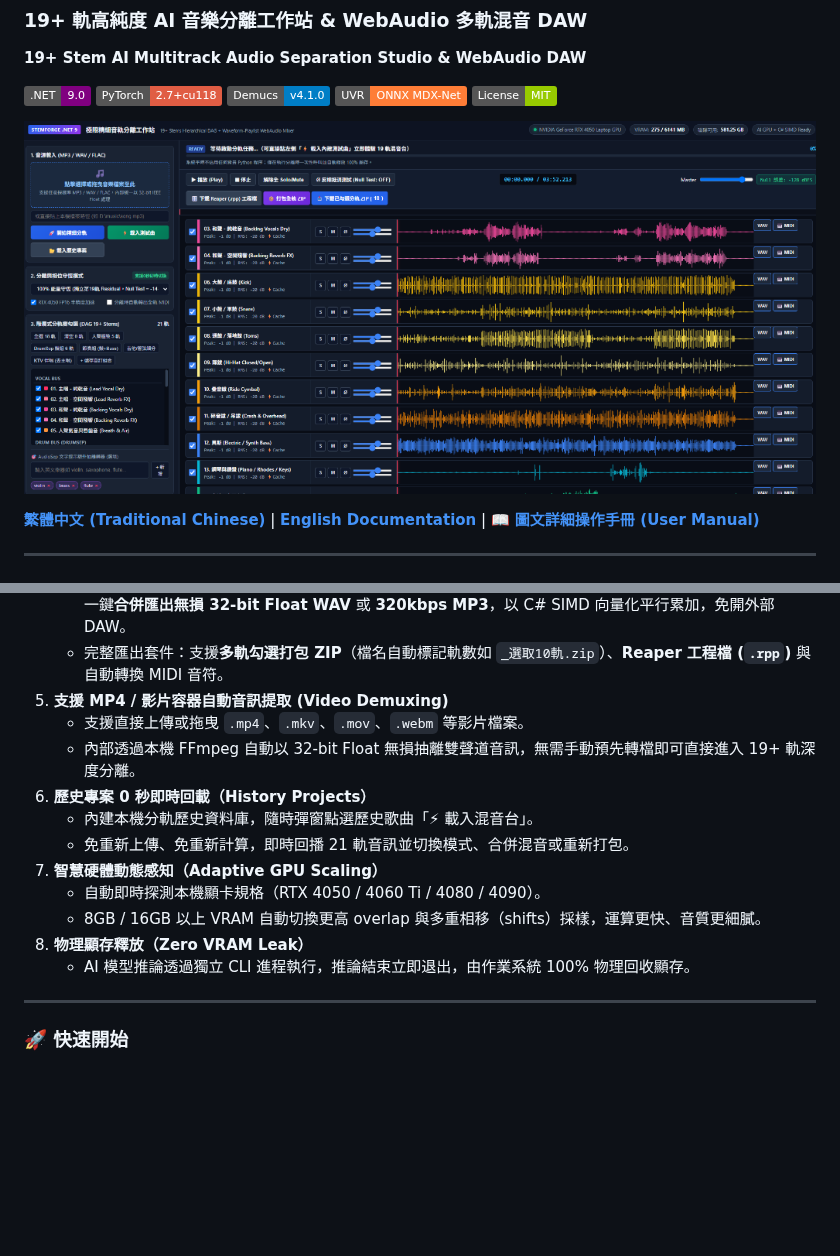
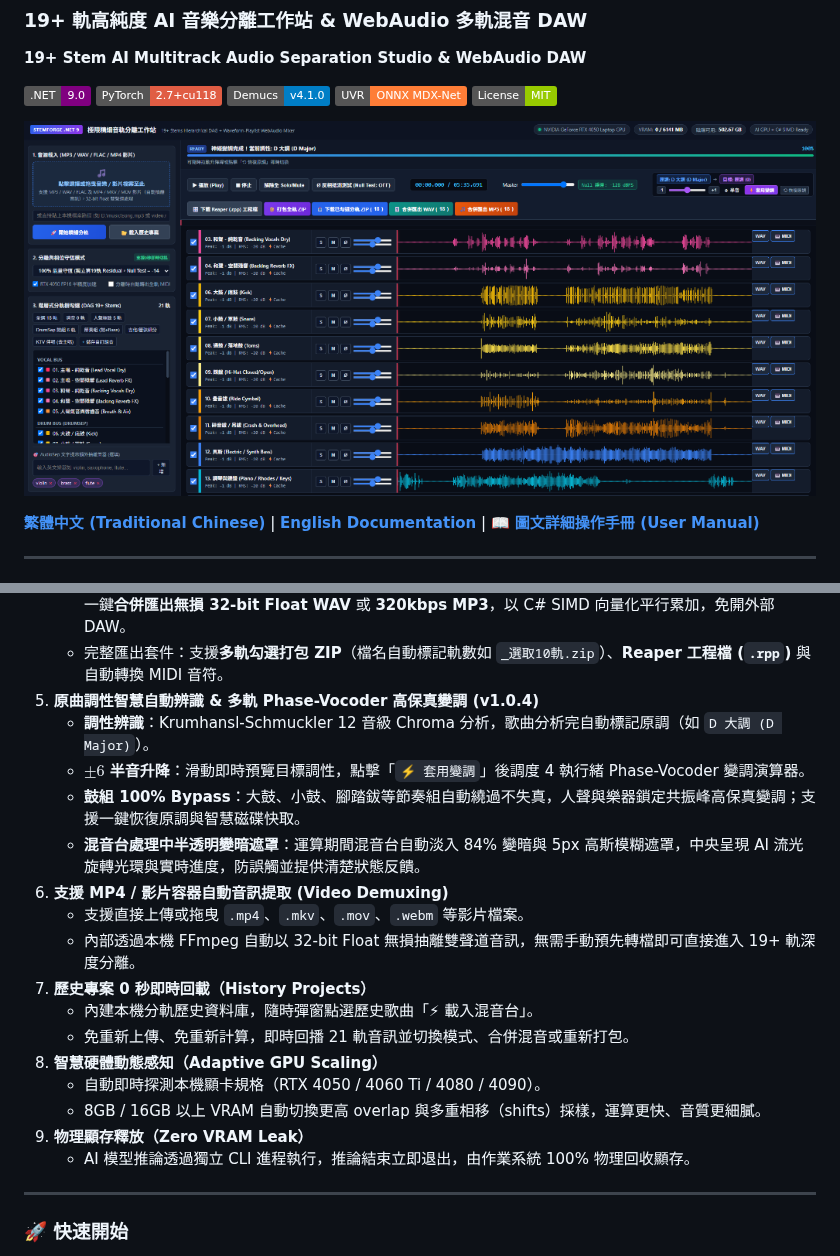
Before and after one commit to allanlinallan/AI-Track-Splitter, a Markdown page: README.md, 2 parts joined by grey strips. GitHub-like rendering; pictures changed too: docs/images/stemforge_studio_ui.png; badges without logos; blank space fills up the shorter version.

```diff
--- a/README.md
+++ b/README.md
@@ -37,16 +37,21 @@
    - 4 種分離模式 0 秒即時切換（純淨隔離、比特無損殘差、能量比例回填、AI 乾音訓練）。
    - **分軌即時合併匯出 (Submix / Mixdown)**：勾選任意音軌組合（如去人聲伴奏、主唱+和聲、純節奏組），一鍵**合併匯出無損 32-bit Float WAV** 或 **320kbps MP3**，以 C# SIMD 向量化平行累加，免開外部 DAW。
    - 完整匯出套件：支援**多軌勾選打包 ZIP**（檔名自動標記軌數如 `_選取10軌.zip`）、**Reaper 工程檔 (`.rpp`)** 與自動轉換 MIDI 音符。
-5. **支援 MP4 / 影片容器自動音訊提取 (Video Demuxing)**
+5. **原曲調性智慧自動辨識 & 多軌 Phase-Vocoder 高保真變調 (v1.0.4)**
+   - **調性辨識**：Krumhansl-Schmuckler 12 音級 Chroma 分析，歌曲分析完自動標記原調（如 `D 大調 (D Major)`）。
+   - **$\pm 6$ 半音升降**：滑動即時預覽目標調性，點擊「`⚡ 套用變調`」後調度 4 執行緒 Phase-Vocoder 變調演算器。
+   - **鼓組 100% Bypass**：大鼓、小鼓、腳踏鈸等節奏組自動繞過不失真，人聲與樂器鎖定共振峰高保真變調；支援一鍵恢復原調與智慧磁碟快取。
+   - **混音台處理中半透明變暗遮罩**：運算期間混音台自動淡入 84% 變暗與 5px 高斯模糊遮罩，中央呈現 AI 流光旋轉光環與實時進度，防誤觸並提供清楚狀態反饋。
+6. **支援 MP4 / 影片容器自動音訊提取 (Video Demuxing)**
    - 支援直接上傳或拖曳 `.mp4`、`.mkv`、`.mov`、`.webm` 等影片檔案。
    - 內部透過本機 FFmpeg 自動以 32-bit Float 無損抽離雙聲道音訊，無需手動預先轉檔即可直接進入 19+ 軌深度分離。
-6. **歷史專案 0 秒即時回載（History Projects）**
+7. **歷史專案 0 秒即時回載（History Projects）**
    - 內建本機分軌歷史資料庫，隨時彈窗點選歷史歌曲「⚡ 載入混音台」。
    - 免重新上傳、免重新計算，即時回播 21 軌音訊並切換模式、合併混音或重新打包。
-7. **智慧硬體動態感知（Adaptive GPU Scaling）**
+8. **智慧硬體動態感知（Adaptive GPU Scaling）**
    - 自動即時探測本機顯卡規格（RTX 4050 / 4060 Ti / 4080 / 4090）。
    - 8GB / 16GB 以上 VRAM 自動切換更高 overlap 與多重相移（shifts）採樣，運算更快、音質更細膩。
-8. **物理顯存釋放（Zero VRAM Leak）**
+9. **物理顯存釋放（Zero VRAM Leak）**
    - AI 模型推論透過獨立 CLI 進程執行，推論結束立即退出，由作業系統 100% 物理回收顯存。
 
 ---
```
Also changed, not shown: docs/USER_GUIDE.md (+59 -27 lines), 10 other files.
